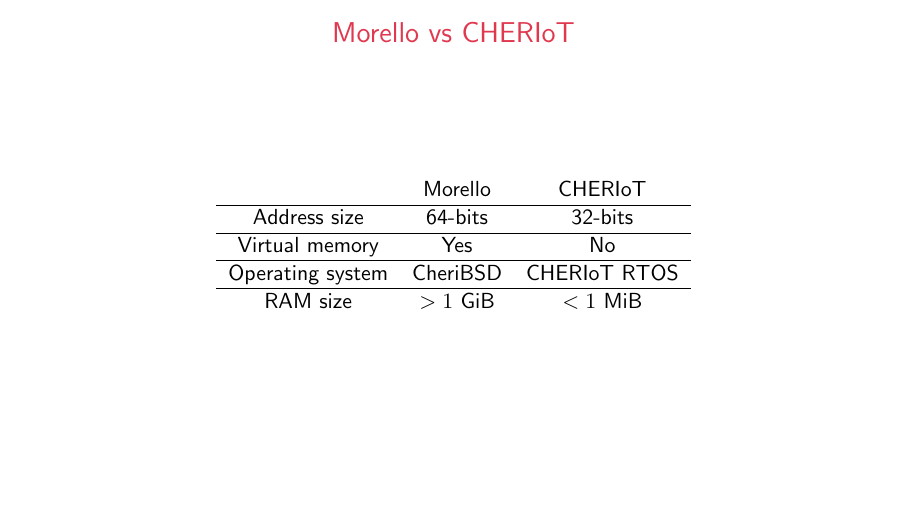
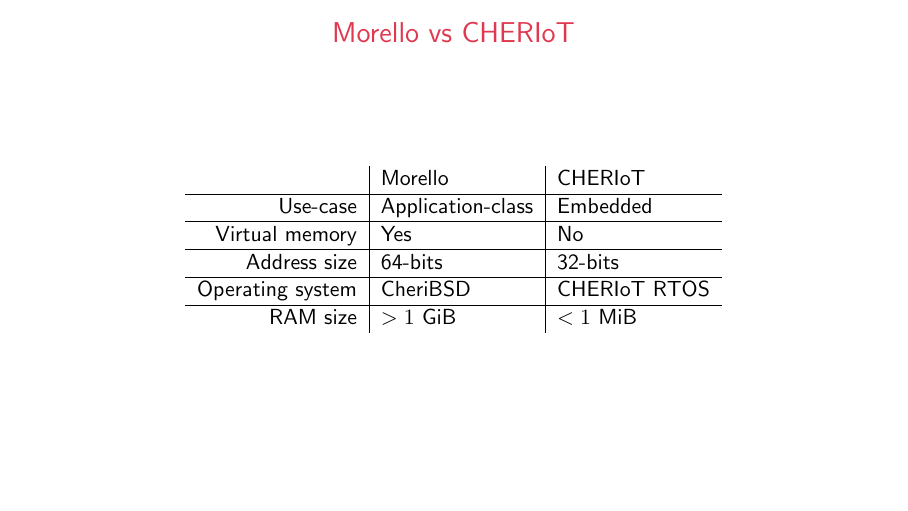
Before and after one commit to marnovandermaas/hipeac25-workshop-slides, LaTeX slides (slides.tex, which reads content.tex): page 4 of 19. Compiled offline with pdfLaTeX.

Commit message:
Morello comparison table updated

```diff
--- a/content.tex
+++ b/content.tex
@@ -23,10 +23,11 @@
   \frametitle{Morello vs CHERIoT}
   \centering
   \begin{center}
-  \begin{tabular}{c c c}
+  \begin{tabular}{r | l | l}
     & Morello & CHERIoT \\ \hline
+    Use-case & Application-class & Embedded \\ \hline
+    Virtual memory & Yes & No \\ \hline
     Address size & 64-bits & 32-bits \\ \hline
-    Virtual memory & Yes & No \\ \hline
     Operating system & CheriBSD & CHERIoT RTOS \\ \hline
     RAM size & $>1$ GiB & $<1$ MiB \\
   \end{tabular}
```
